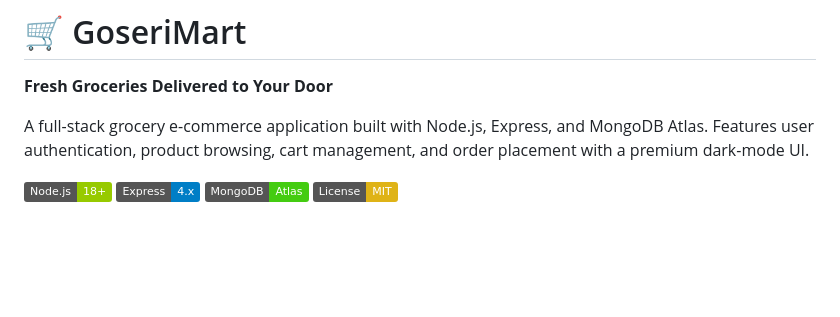
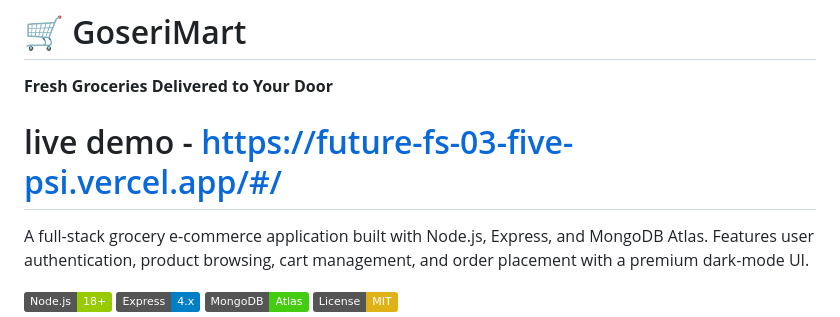
Before and after one commit to Adarsh165787/FUTURE_FS-03, a Markdown page: README.md, the part around the change. GitHub-like rendering; badges without logos; blank space fills up the shorter version.

```diff
--- a/README.md
+++ b/README.md
@@ -1,6 +1,7 @@
 # 🛒 GoseriMart
 
 **Fresh Groceries Delivered to Your Door**
+# live demo - https://future-fs-03-five-psi.vercel.app/#/
 
 A full-stack grocery e-commerce application built with Node.js, Express, and MongoDB Atlas. Features user authentication, product browsing, cart management, and order placement with a premium dark-mode UI.
 
```
